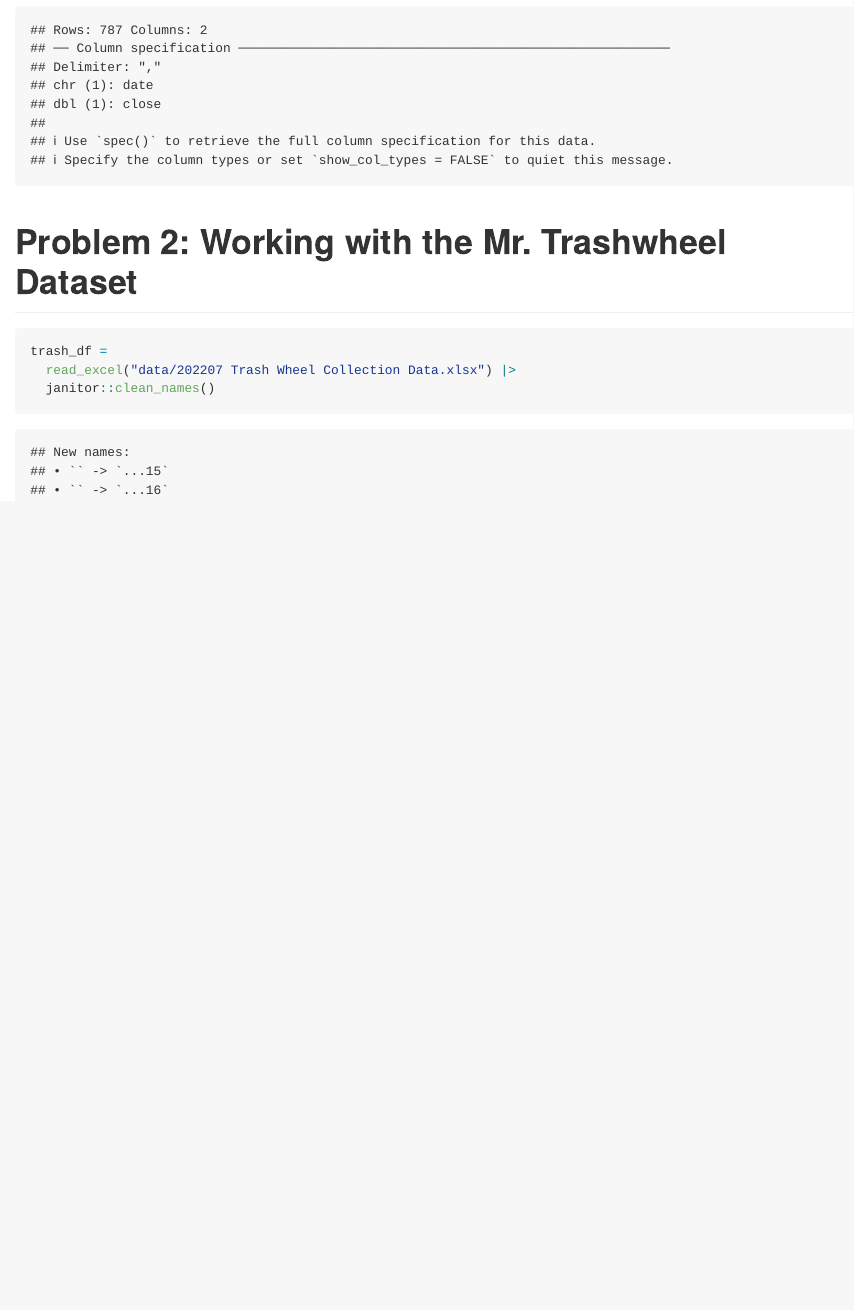
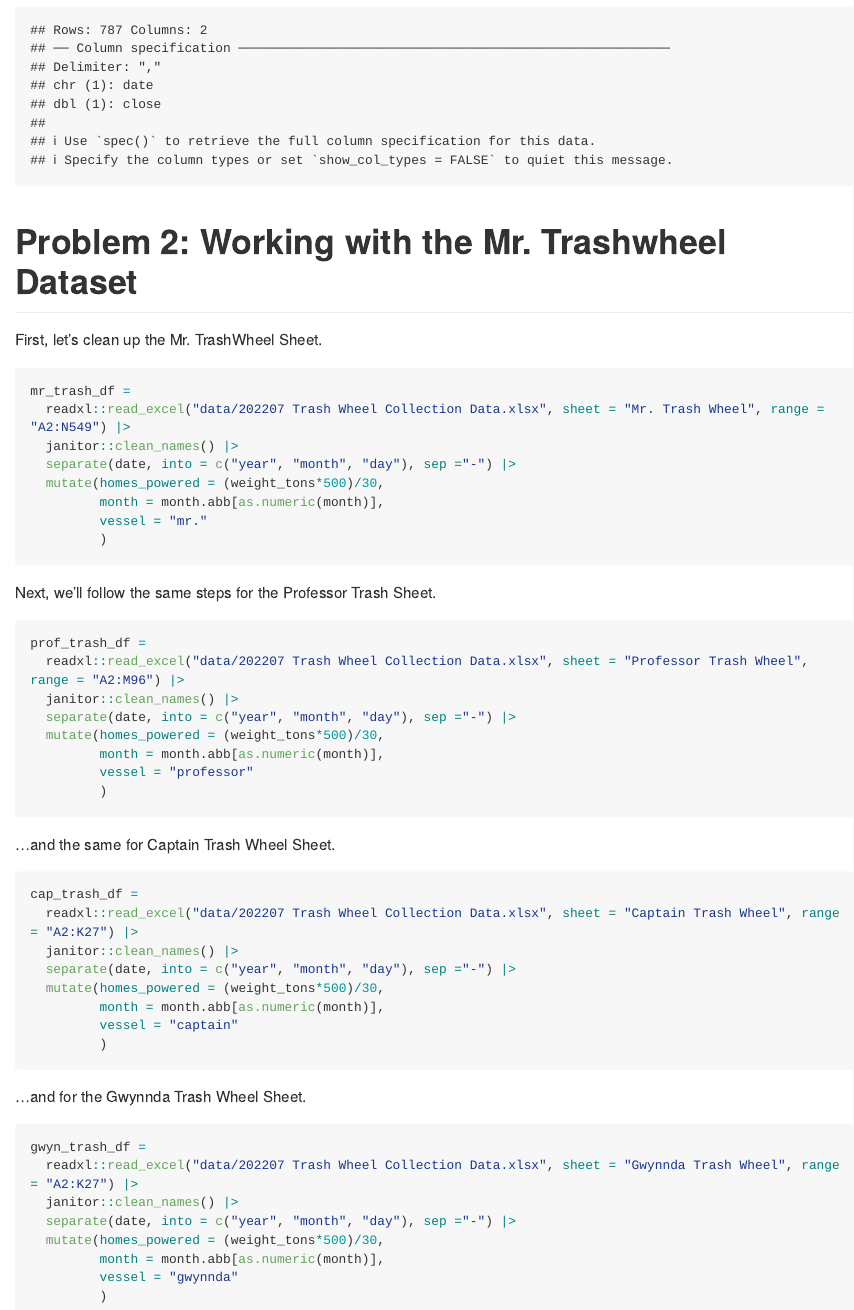
Before and after one commit to camilleokonkwo/p8105_hw2_co2554, an R Markdown document (p8105_hw2_co2554.Rmd): the page in a window 1100 px wide, from 1620 px down. The pictures show the output file p8105_hw2_co2554.md that the author committed with the source, drawn offline in the style of GitHub; long lines of code are wrapped.

Commit message:
cleaning the rest of the mr.trashwheel collection data

````diff
--- a/p8105_hw2_co2554.Rmd
+++ b/p8105_hw2_co2554.Rmd
@@ -50,10 +50,50 @@ snp_df =
 
 # Problem 2: Working with the Mr. Trashwheel Dataset
 
+First, let's clean up the Mr. TrashWheel Sheet.
+```{r, mr_trash_df}
+mr_trash_df =
+  readxl::read_excel("data/202207 Trash Wheel Collection Data.xlsx", sheet = "Mr. Trash Wheel", range = "A2:N549") |>
+  janitor::clean_names() |>
+  separate(date, into = c("year", "month", "day"), sep ="-") |>
+  mutate(homes_powered = (weight_tons*500)/30,
+         month = month.abb[as.numeric(month)],
+         vessel = "mr."
+         )
+```
+
+Next, we'll follow the same steps for the Professor Trash Sheet.
+```{r, prof_trash_df}
+prof_trash_df =
+  readxl::read_excel("data/202207 Trash Wheel Collection Data.xlsx", sheet = "Professor Trash Wheel", range = "A2:M96") |>
+  janitor::clean_names() |>
+  separate(date, into = c("year", "month", "day"), sep ="-") |>
+  mutate(homes_powered = (weight_tons*500)/30,
+         month = month.abb[as.numeric(month)],
+         vessel = "professor"
+         )
+```
+
+...and the same for Captain Trash Wheel Sheet.
 ```{r}
-trash_df =
-  read_excel("data/202207 Trash Wheel Collection Data.xlsx") |>
-  janitor::clean_names()
+cap_trash_df =
+  readxl::read_excel("data/202207 Trash Wheel Collection Data.xlsx", sheet = "Captain Trash Wheel", range = "A2:K27") |>
+  janitor::clean_names() |>
+  separate(date, into = c("year", "month", "day"), sep ="-") |>
+  mutate(homes_powered = (weight_tons*500)/30,
+         month = month.abb[as.numeric(month)],
+         vessel = "captain"
+         )
+```
 
-
+...and for the Gwynnda Trash Wheel Sheet.
+```{r}
+gwyn_trash_df =
+  readxl::read_excel("data/202207 Trash Wheel Collection Data.xlsx", sheet = "Gwynnda Trash Wheel", range = "A2:K27") |>
+  janitor::clean_names() |>
+  separate(date, into = c("year", "month", "day"), sep ="-") |>
+  mutate(homes_powered = (weight_tons*500)/30,
+         month = month.abb[as.numeric(month)],
+         vessel = "gwynnda"
+         )
 ```
````
Also changed, not shown: p8105_hw2_co2554.md.
